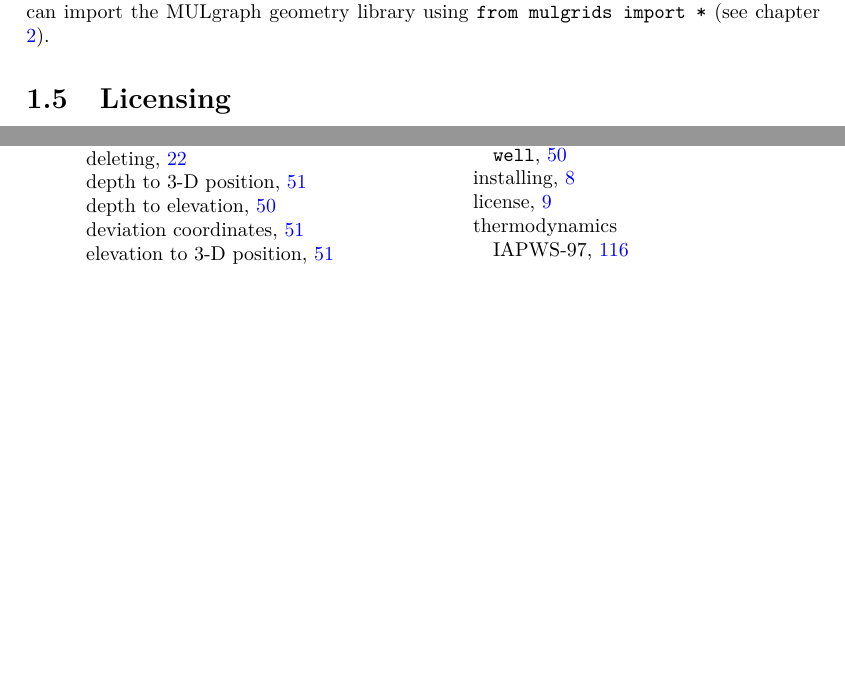
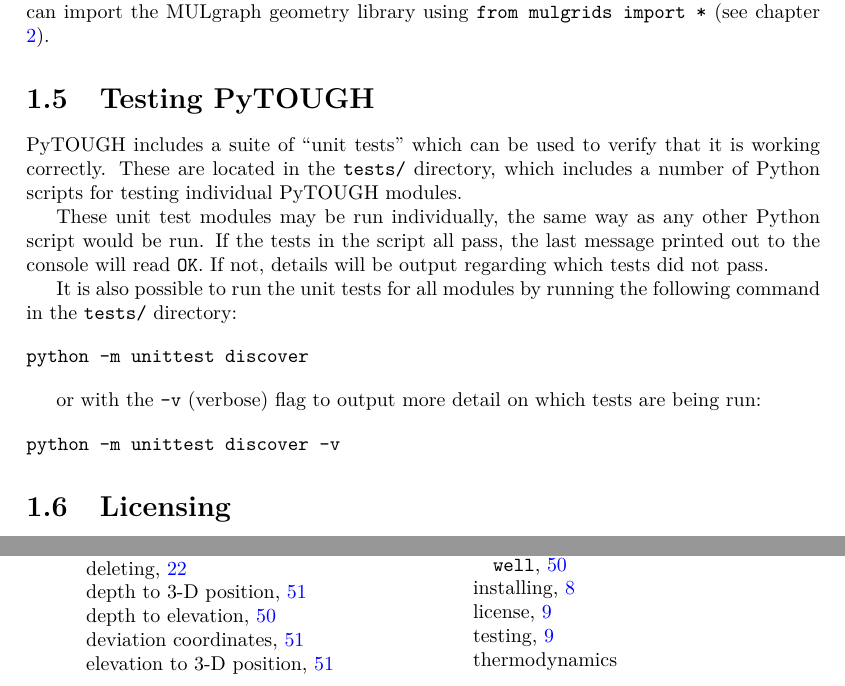
Before and after one commit to acroucher/PyTOUGH, a LaTeX thesis (doc/PyTOUGH-guide.tex, which reads doc/introduction.tex): two parts of pages 13 and 133 of 135 before the commit and two parts of pages 13 and 133 of 136 after it, joined at a grey line, cut so that both start at the same text, the shorter picture padded with empty space. Compiled offline with pdfLaTeX; a missing bibliography style is replaced by a similar one.

Commit message:
Add user guide docs on unit testing

```diff
--- a/doc/introduction.tex
+++ b/doc/introduction.tex
@@ -206,6 +206,27 @@ python setup.py install
 
 You should now be able to import the PyTOUGH libraries into the Python interactive environment or your Python scripts, from any directory on your computer.  For example, you can import the MULgraph geometry library using \texttt{from mulgrids import *} (see chapter \ref{mulgrids}).
 
+\section{Testing PyTOUGH}
+\label{unittests}
+\index{PyTOUGH!testing}
+\index{unit tests}
+
+PyTOUGH includes a suite of ``unit tests'' which can be used to verify that it is working correctly. These are located in the \texttt{tests/} directory, which includes a number of Python scripts for testing individual PyTOUGH modules.
+
+These unit test modules may be run individually, the same way as any other Python script would be run. If the tests in the script all pass, the last message printed out to the console will read \texttt{OK}. If not, details will be output regarding which tests did not pass.
+
+It is also possible to run the unit tests for all modules by running the following command in the \texttt{tests/} directory:
+
+\begin{verbatim}
+python -m unittest discover
+\end{verbatim}
+
+or with the \texttt{-v} (verbose) flag to output more detail on which tests are being run:
+
+\begin{verbatim}
+python -m unittest discover -v
+\end{verbatim}
+
 \section{Licensing}
 \index{PyTOUGH!license}
 
```
Also changed, not shown: doc/PyTOUGH-guide.pdf.
